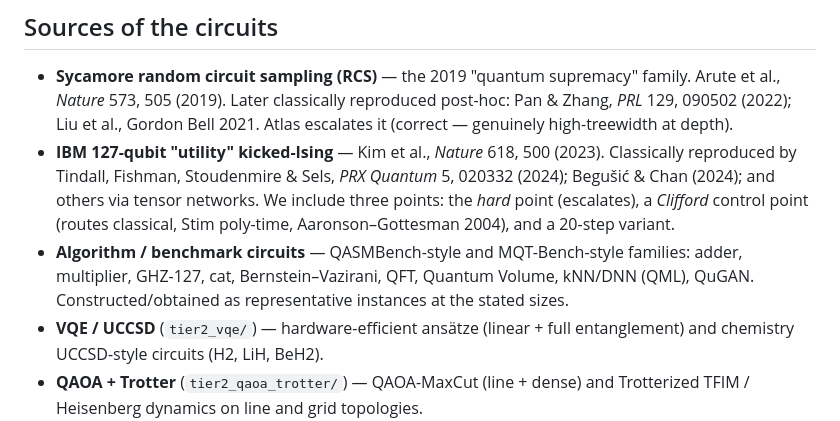
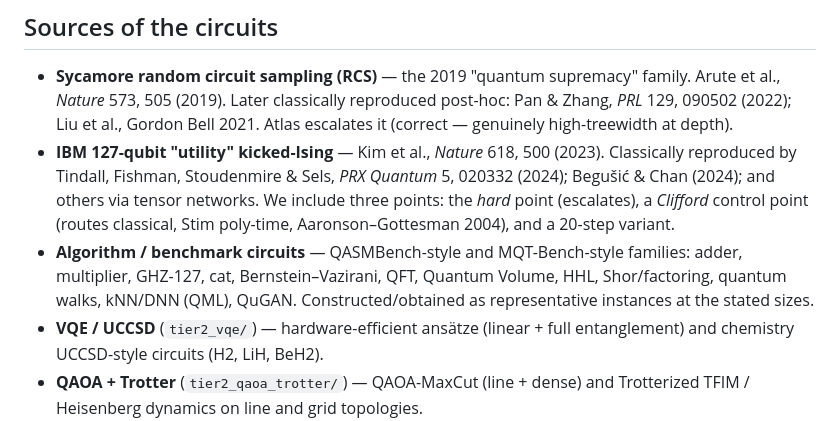
Before and after one commit to fomv9354lve/atlas-engine, a Markdown page: benchmarks/external_corpus/README.md, the part around one of its changes. GitHub-like rendering.

```diff
--- a/benchmarks/external_corpus/README.md
+++ b/benchmarks/external_corpus/README.md
@@ -48,8 +60,9 @@ The honest meaning is that methods the field assumed were QPU-only (large tensor
   three points: the *hard* point (escalates), a *Clifford* control point (routes
   classical, Stim poly-time, Aaronson–Gottesman 2004), and a 20-step variant.
 - **Algorithm / benchmark circuits** — QASMBench-style and MQT-Bench-style families:
-  adder, multiplier, GHZ-127, cat, Bernstein–Vazirani, QFT, Quantum Volume, kNN/DNN
-  (QML), QuGAN. Constructed/obtained as representative instances at the stated sizes.
+  adder, multiplier, GHZ-127, cat, Bernstein–Vazirani, QFT, Quantum Volume, HHL,
+  Shor/factoring, quantum walks, kNN/DNN (QML), QuGAN. Constructed/obtained as
+  representative instances at the stated sizes.
 - **VQE / UCCSD** (`tier2_vqe/`) — hardware-efficient ansätze (linear + full
   entanglement) and chemistry UCCSD-style circuits (H2, LiH, BeH2).
 - **QAOA + Trotter** (`tier2_qaoa_trotter/`) — QAOA-MaxCut (line + dense) and Trotterized
```
Also changed, not shown: other parts of benchmarks/external_corpus/README.md (+36 -17 lines).
